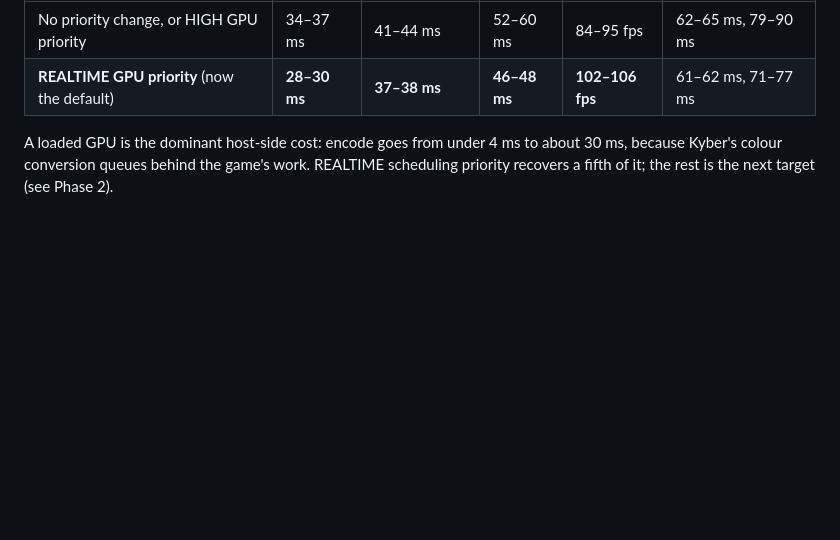
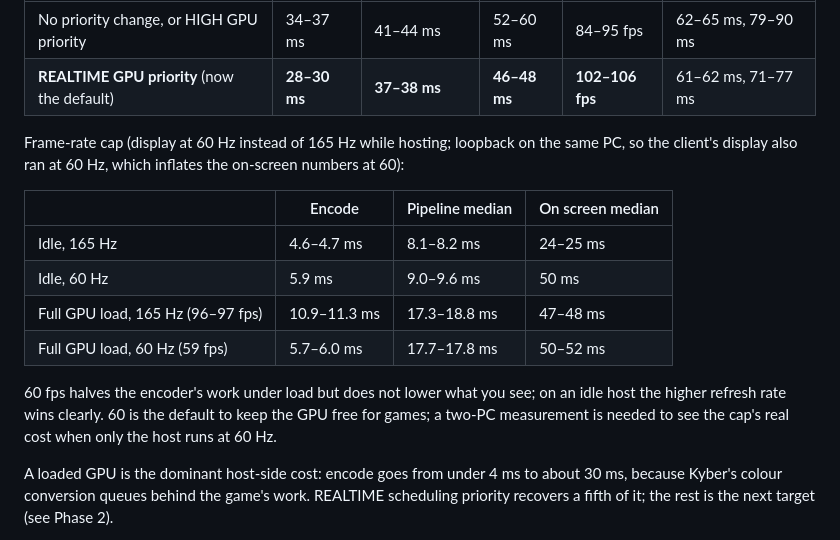
Before and after one commit to JeanPaulDot/godrays, a Markdown page: ROADMAP.md, the part around the change. Drawn GitHub-style; blank space fills up the shorter version.

```diff
--- a/ROADMAP.md
+++ b/ROADMAP.md
@@ -65,6 +65,17 @@ Host under full GPU load (a game stand-in holding the GPU at 98–100%, `example
 |---|---|---|---|---|---|
 | No priority change, or HIGH GPU priority | 34–37 ms | 41–44 ms | 52–60 ms | 84–95 fps | 62–65 ms, 79–90 ms |
 | **REALTIME GPU priority** (now the default) | **28–30 ms** | **37–38 ms** | **46–48 ms** | **102–106 fps** | 61–62 ms, 71–77 ms |
+
+Frame-rate cap (display at 60 Hz instead of 165 Hz while hosting; loopback on the same PC, so the client's display also ran at 60 Hz, which inflates the on-screen numbers at 60):
+
+| | Encode | Pipeline median | On screen median |
+|---|---|---|---|
+| Idle, 165 Hz | 4.6–4.7 ms | 8.1–8.2 ms | 24–25 ms |
+| Idle, 60 Hz | 5.9 ms | 9.0–9.6 ms | 50 ms |
+| Full GPU load, 165 Hz (96–97 fps) | 10.9–11.3 ms | 17.3–18.8 ms | 47–48 ms |
+| Full GPU load, 60 Hz (59 fps) | 5.7–6.0 ms | 17.7–17.8 ms | 50–52 ms |
+
+60 fps halves the encoder's work under load but does not lower what you see; on an idle host the higher refresh rate wins clearly. 60 is the default to keep the GPU free for games; a two-PC measurement is needed to see the cap's real cost when only the host runs at 60 Hz.
 
 A loaded GPU is the dominant host-side cost: encode goes from under 4 ms to about 30 ms, because Kyber's colour conversion queues behind the game's work. REALTIME scheduling priority recovers a fifth of it; the rest is the next target (see Phase 2).
 
```
Also changed, not shown: README.md (+13 -3 lines), docs/img/hosting-settings.png, docs/img/toolbar.png (added), 10 other files.
